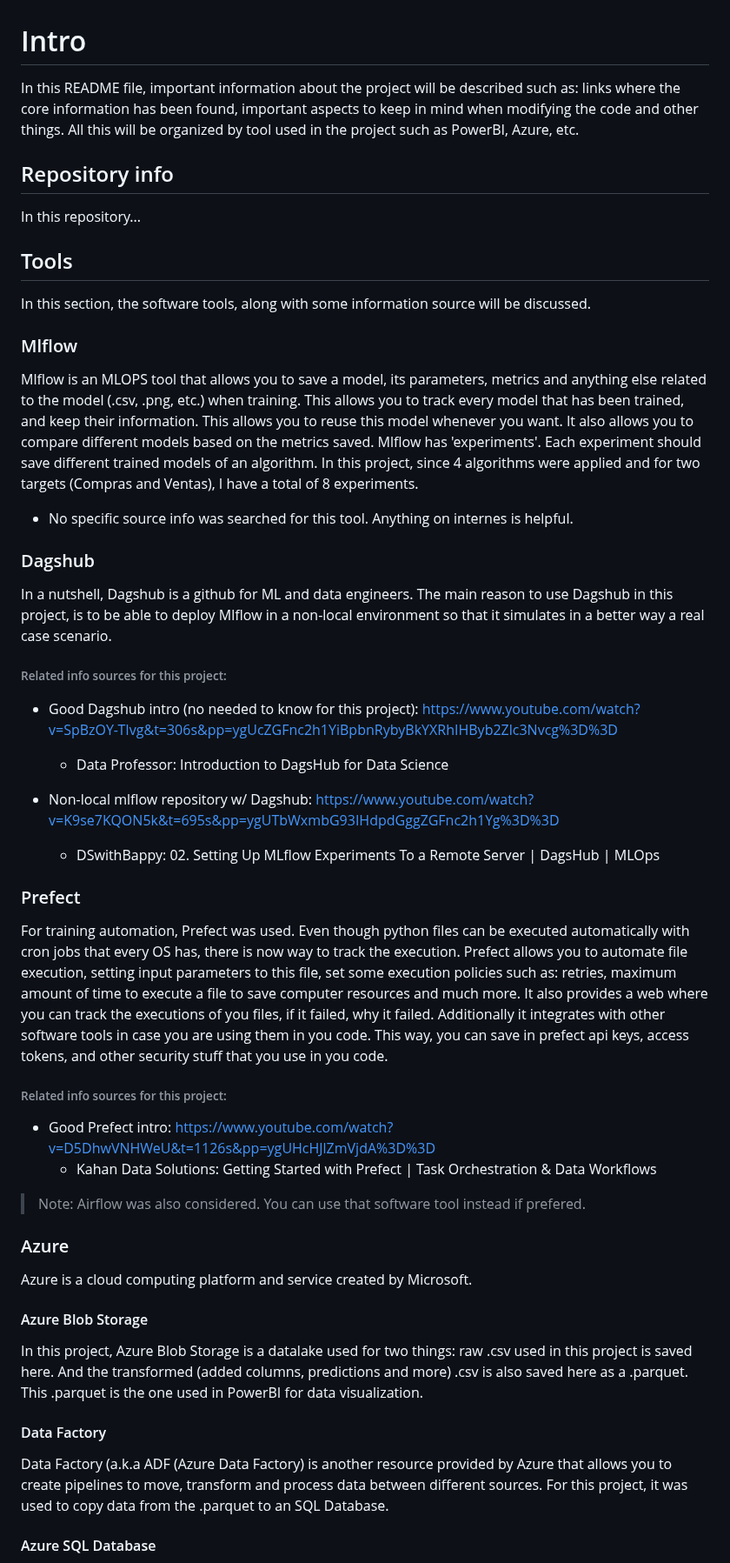
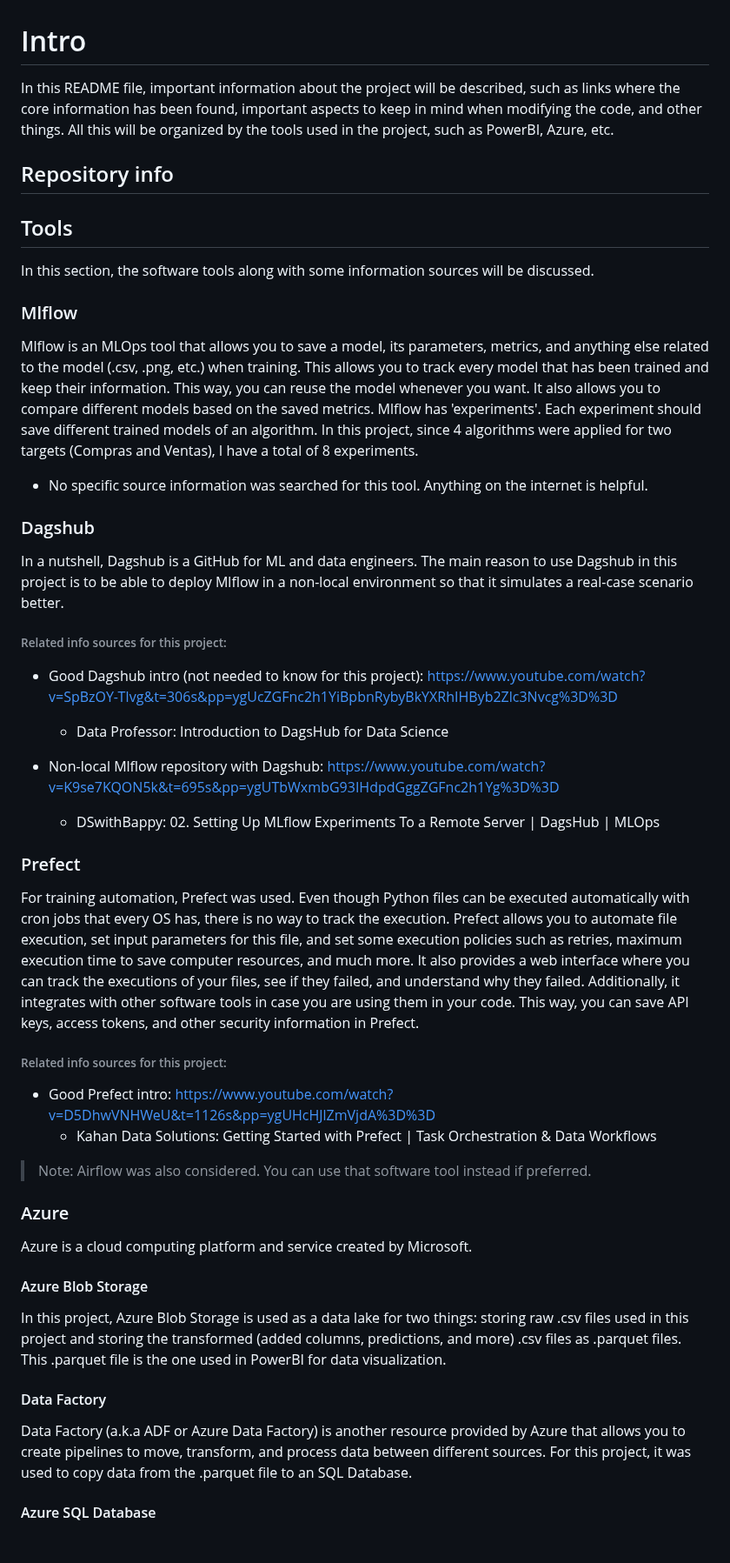
Before and after one commit to JCOQUE/TFG-ingenieria, a Markdown page: README.md, the part around one of its changes. Shown at 87% size. Rendered like a GitHub page; blank space fills up the shorter version.

```diff
--- a/README.md
+++ b/README.md
@@ -1,37 +1,40 @@
 # Intro
 
-In this README file, important information about the project will be described such as: links where the core information has been found, important aspects to keep in mind when modifying the code and other things. All this will be organized by tool used in the project such as PowerBI, Azure, etc.
+In this README file, important information about the project will be described, such as links where the core information has been found, important aspects to keep in mind when modifying the code, and other things. All this will be organized by the tools used in the project, such as PowerBI, Azure, etc.
 
 ## Repository info
-In this repository...
-
 
 ## Tools
-In this section, the software tools, along with some information source will be discussed.
+In this section, the software tools along with some information sources will be discussed.
+
 ### Mlflow
-Mlflow is an MLOPS tool that allows you to save a model, its parameters, metrics and anything else related to the model (.csv, .png, etc.) when training. This allows you to track every model that has been trained, and keep their information. This allows you to reuse this model whenever you want. It also allows you to compare different models based on the metrics saved. Mlflow has 'experiments'. Each experiment should save different trained models of an algorithm. In this project, since 4 algorithms were applied and for two targets (Compras and Ventas), I have a total of 8 experiments.
-- No specific source info was searched for this tool. Anything on internes is helpful.
+Mlflow is an MLOps tool that allows you to save a model, its parameters, metrics, and anything else related to the model (.csv, .png, etc.) when training. This allows you to track every model that has been trained and keep their information. This way, you can reuse the model whenever you want. It also allows you to compare different models based on the saved metrics. Mlflow has 'experiments'. Each experiment should save different trained models of an algorithm. In this project, since 4 algorithms were applied for two targets (Compras and Ventas), I have a total of 8 experiments.
+- No specific source information was searched for this tool. Anything on the internet is helpful.
+
 ### Dagshub
-In a nutshell, Dagshub is a github for ML and data engineers. The main reason to use Dagshub in this project, is to be able to deploy Mlflow in a non-local environment so that it simulates in a better way a real case scenario.
+In a nutshell, Dagshub is a GitHub for ML and data engineers. The main reason to use Dagshub in this project is to be able to deploy Mlflow in a non-local environment so that it simulates a real-case scenario better.
 ###### Related info sources for this project:
-- Good Dagshub intro (no needed to know for this project): https://www.youtube.com/watch?v=SpBzOY-TIvg&t=306s&pp=ygUcZGFnc2h1YiBpbnRybyBkYXRhIHByb2Zlc3Nvcg%3D%3D
+- Good Dagshub intro (not needed to know for this project): https://www.youtube.com/watch?v=SpBzOY-TIvg&t=306s&pp=ygUcZGFnc2h1YiBpbnRybyBkYXRhIHByb2Zlc3Nvcg%3D%3D
    - Data Professor: Introduction to DagsHub for Data Science
 
-- Non-local mlflow repository w/ Dagshub: https://www.youtube.com/watch?v=K9se7KQON5k&t=695s&pp=ygUTbWxmbG93IHdpdGggZGFnc2h1Yg%3D%3D
+- Non-local Mlflow repository with Dagshub: https://www.youtube.com/watch?v=K9se7KQON5k&t=695s&pp=ygUTbWxmbG93IHdpdGggZGFnc2h1Yg%3D%3D
    - DSwithBappy: 02. Setting Up MLflow Experiments To a Remote Server | DagsHub | MLOps
 
 ### Prefect
-For training automation, Prefect was used. Even though python files can be executed automatically with cron jobs that every OS has, there is now way to track the execution. Prefect allows you to automate file execution, setting input parameters to this file, set some execution policies such as: retries, maximum amount of time to execute a file to save computer resources and much more. It also provides a web where you can track the executions of you files, if it failed, why it failed. Additionally it integrates with other software tools in case you are using them in you code. This way, you can save in prefect api keys, access tokens, and other security stuff that you use in you code.
+For training automation, Prefect was used. Even though Python files can be executed automatically with cron jobs that every OS has, there is no way to track the execution. Prefect allows you to automate file execution, set input parameters for this file, and set some execution policies such as retries, maximum execution time to save computer resources, and much more. It also provides a web interface where you can track the executions of your files, see if they failed, and understand why they failed. Additionally, it integrates with other software tools in case you are using them in your code. This way, you can save API keys, access tokens, and other security information in Prefect.
 ###### Related info sources for this project:
-- Good Prefect intro:  https://www.youtube.com/watch?v=D5DhwVNHWeU&t=1126s&pp=ygUHcHJlZmVjdA%3D%3D
+- Good Prefect intro: https://www.youtube.com/watch?v=D5DhwVNHWeU&t=1126s&pp=ygUHcHJlZmVjdA%3D%3D
    - Kahan Data Solutions: Getting Started with Prefect | Task Orchestration & Data Workflows
 
-> Note: Airflow was also considered. You can use that software tool instead if prefered.
+> Note: Airflow was also considered. You can use that software tool instead if preferred.
 
 ### Azure
 Azure is a cloud computing platform and service created by Microsoft.
+
 #### Azure Blob Storage
-In this project, Azure Blob Storage is a datalake used for two things: raw .csv used in this project is saved here. And the transformed (added columns, predictions and more) .csv is also saved here as a .parquet. This .parquet is the one used in PowerBI for data visualization.
+In this project, Azure Blob Storage is used as a data lake for two things: storing raw .csv files used in this project and storing the transformed (added columns, predictions, and more) .csv files as .parquet files. This .parquet file is the one used in PowerBI for data visualization.
+
 #### Data Factory
-Data Factory (a.k.a ADF (Azure Data Factory) is another resource provided by Azure that allows you to create pipelines to move, transform and process data between different sources. For this project, it was used to copy data from the .parquet to an SQL Database.
+Data Factory (a.k.a ADF or Azure Data Factory) is another resource provided by Azure that allows you to create pipelines to move, transform, and process data between different sources. For this project, it was used to copy data from the .parquet file to an SQL Database.
+
 #### Azure SQL Database
```
Also changed, not shown: other parts of README.md (+8 -11 lines).
